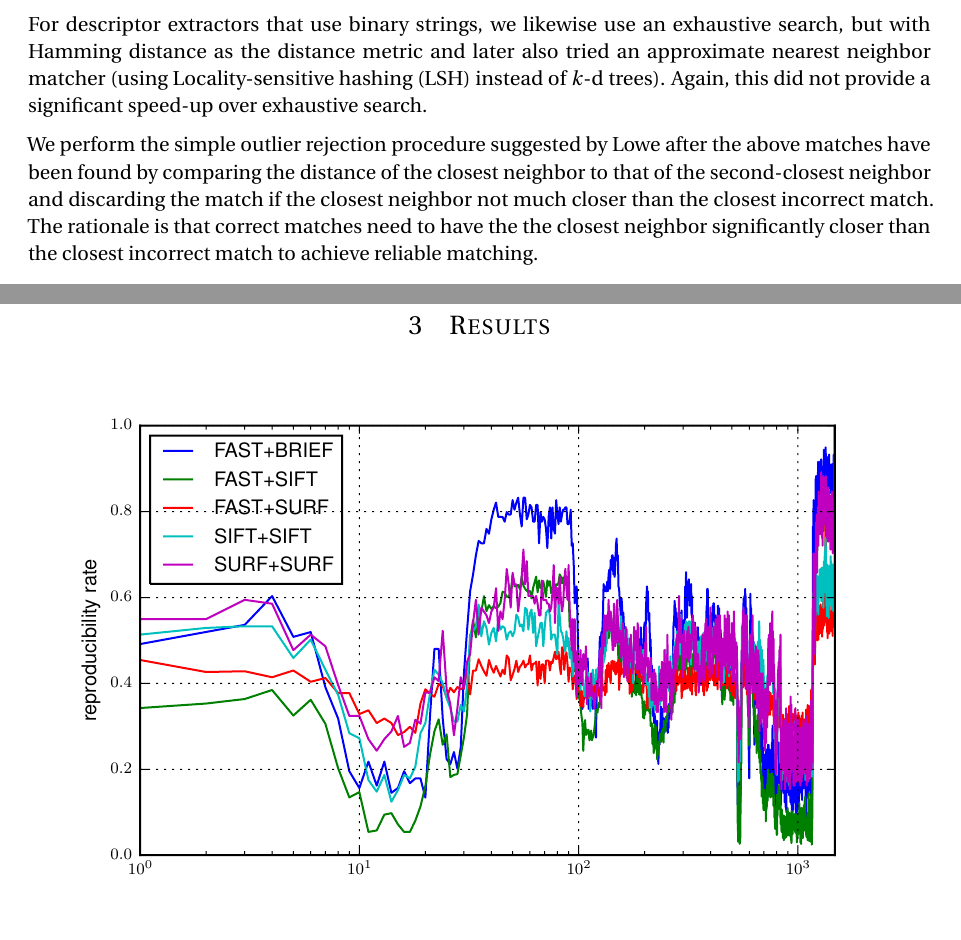
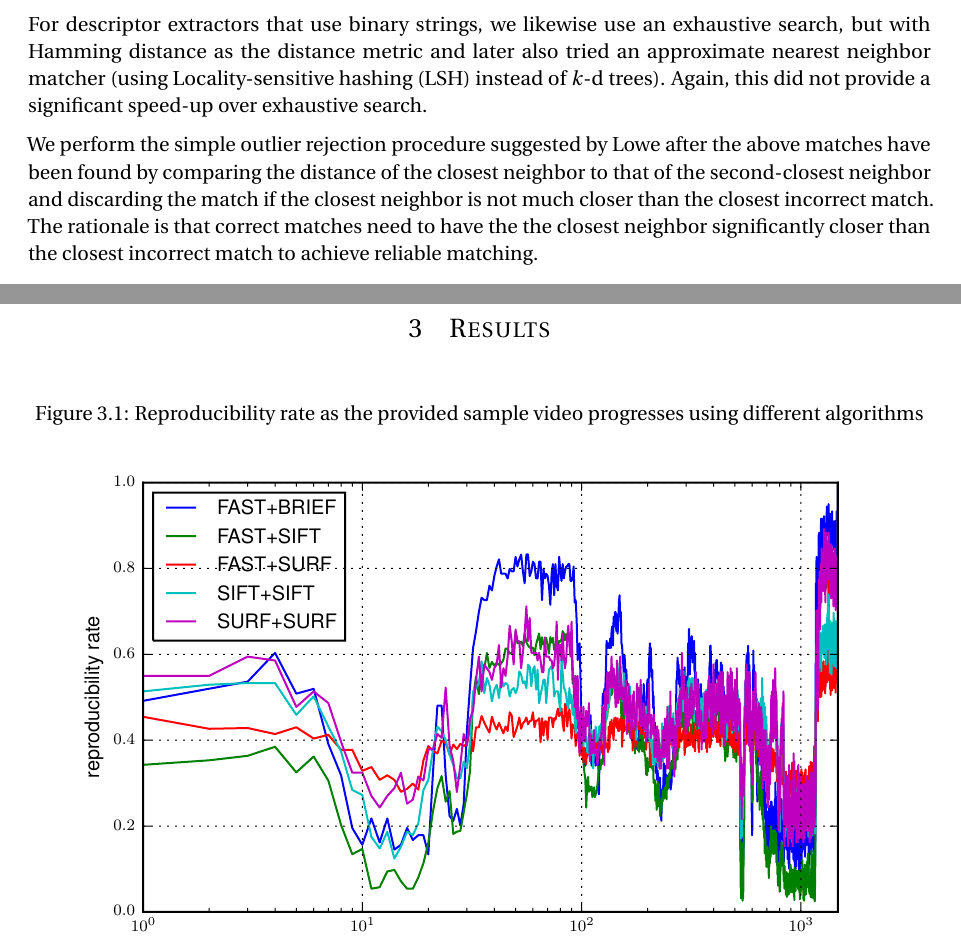
Before and after one commit to ltiao/cs9517-project, a LaTeX document (report_01/report.tex): two parts of pages 2 and 3 of 3, joined at a grey line, cut so that both start at the same text, the shorter picture padded with empty space. Compiled offline with pdfLaTeX.

Commit message:
updated report

```diff
--- a/report_01/report.tex
+++ b/report_01/report.tex
@@ -225,7 +225,7 @@ provide a significant speed-up over exhaustive search.
 
 We perform the simple outlier rejection procedure suggested by \citeauthor{Lowe2004} after
 the above matches have been found by comparing the distance of the closest neighbor
-to that of the second-closest neighbor and discarding the match if the closest neighbor
+to that of the second-closest neighbor and discarding the match if the closest neighbor is
 not much closer than the closest incorrect match. The rationale is that correct matches need
 to have the the closest neighbor significantly closer than the closest incorrect match to
 achieve reliable matching.
@@ -243,3 +243,6 @@ with respect to the reference image.
 
 \section{Results} \label{sec:results}
 
+\begin{figure}[H]
+  \centering
+  \caption{Reproducibility rate as the provided sample video progresses using different algorithms}
```
Also changed, not shown: report_01/report.tex (3 more changed lines).
